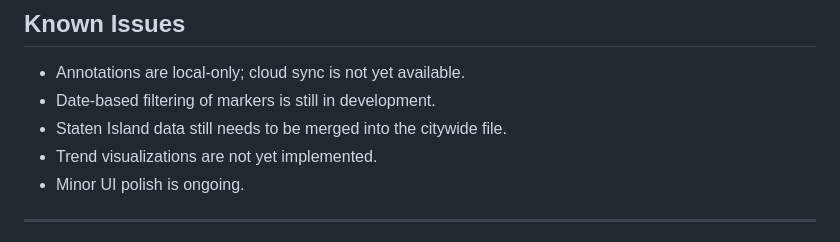
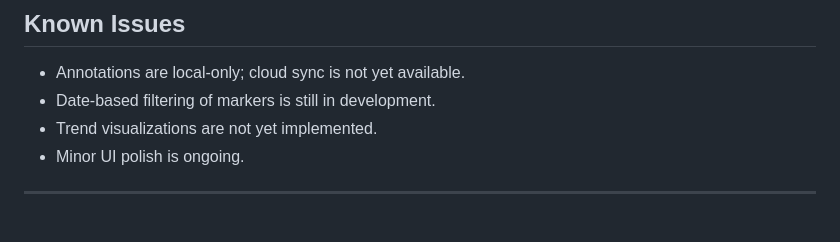
Before and after one commit to glitch-bee/City_Hive, a Markdown page: project_notes.md, the part around the change. Drawn GitHub-style.

```diff
--- a/project_notes.md
+++ b/project_notes.md
@@ -58,7 +58,6 @@ City_Hive is a browser-based dashboard to map feral honey bee sightings and like
 
 - Annotations are local-only; cloud sync is not yet available.
 - Date-based filtering of markers is still in development.
-- Staten Island data still needs to be merged into the citywide file.
 - Trend visualizations are not yet implemented.
 - Minor UI polish is ongoing.
 
```
